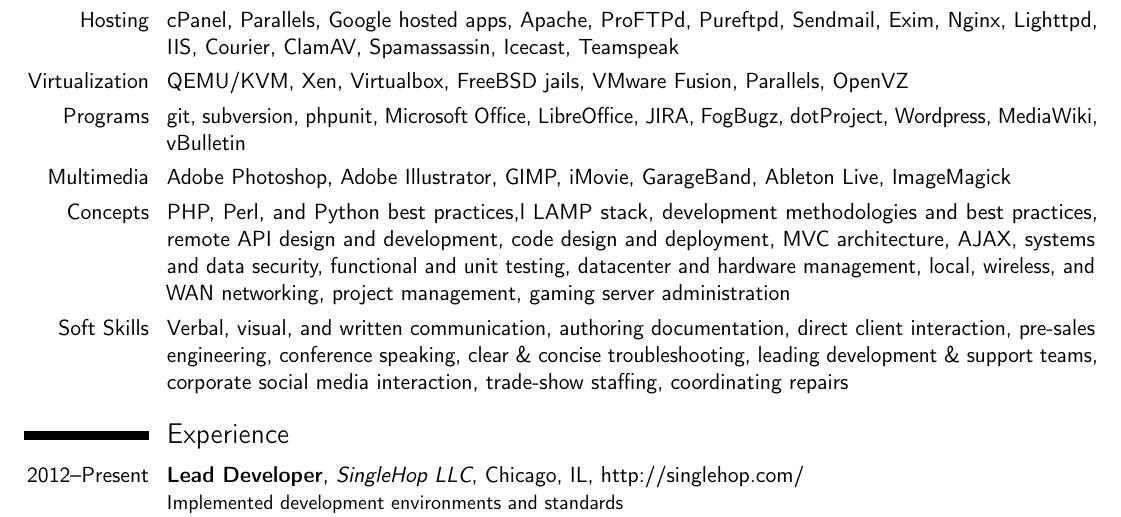
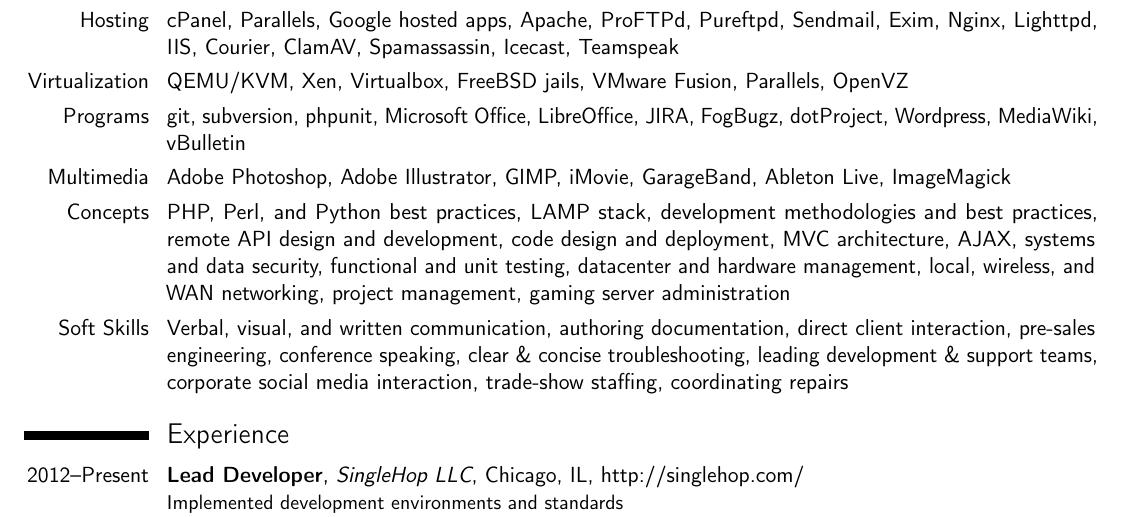
Before and after one commit to klaude/resume, a LaTeX CV (resume.tex): part of page 1 of 3, cut so that both start at the same text. Compiled offline with pdfLaTeX.

Commit message:
Remove typos and extra spaces.

```diff
--- a/resume.tex
+++ b/resume.tex
@@ -53,15 +53,15 @@
         \cvitem{UNIX}{OS X, FreeBSD, OpenBSD, iOS}
         \cvitem{Other OS}{Microsoft Windows, Cisco IOS}
         \cvitem{Editors}{vim, Sublime Text, Eclipse, Phpstorm, Visual Studio}
-        \cvitem{Frameworks}{jQuery, YUI,  Zend Framework, Symfony, Composer, Selenium}
+        \cvitem{Frameworks}{jQuery, YUI, Zend Framework, Symfony, Composer, Selenium}
         \cvitem{Data}{MySQL, SQLite, Oracle}
         \cvitem{Protocols}{HTTP, SSL, SSH, FTP, SMTP, DNS, IMAP, POP3, TCP/IP, REST, SOAP, XML-RPC, LDAP, Active Directory}
         \cvitem{Hosting}{cPanel, Parallels, Google hosted apps, Apache, ProFTPd, Pureftpd, Sendmail, Exim, Nginx, Lighttpd, IIS, Courier, ClamAV, Spamassassin, Icecast, Teamspeak}
         \cvitem{Virtualization}{QEMU/KVM, Xen, Virtualbox, FreeBSD jails, VMware Fusion, Parallels, OpenVZ}
-        \cvitem{Programs}{git, subversion, phpunit,  Microsoft Office, LibreOffice, JIRA, FogBugz, dotProject, Wordpress, MediaWiki, vBulletin}
+        \cvitem{Programs}{git, subversion, phpunit, Microsoft Office, LibreOffice, JIRA, FogBugz, dotProject, Wordpress, MediaWiki, vBulletin}
         \cvitem{Multimedia}{Adobe Photoshop, Adobe Illustrator, GIMP, iMovie, GarageBand, Ableton Live, ImageMagick}
-        \cvitem{Concepts}{PHP, Perl, and Python best practices,l LAMP stack, development methodologies and best practices, remote API design and development, code design and deployment, MVC architecture, AJAX, systems and data security, functional and unit testing, datacenter and hardware management, local, wireless, and WAN networking, project management, gaming server administration}
-        \cvitem{Soft Skills}{Verbal, visual, and written communication, authoring documentation, direct client interaction, pre-sales engineering, conference speaking,  clear \& concise troubleshooting,  leading development \& support teams, corporate social media interaction, trade-show staffing, coordinating repairs}
+        \cvitem{Concepts}{PHP, Perl, and Python best practices, LAMP stack, development methodologies and best practices, remote API design and development, code design and deployment, MVC architecture, AJAX, systems and data security, functional and unit testing, datacenter and hardware management, local, wireless, and WAN networking, project management, gaming server administration}
+        \cvitem{Soft Skills}{Verbal, visual, and written communication, authoring documentation, direct client interaction, pre-sales engineering, conference speaking, clear \& concise troubleshooting, leading development \& support teams, corporate social media interaction, trade-show staffing, coordinating repairs}
 
     % Experience
     \section{Experience}
```
